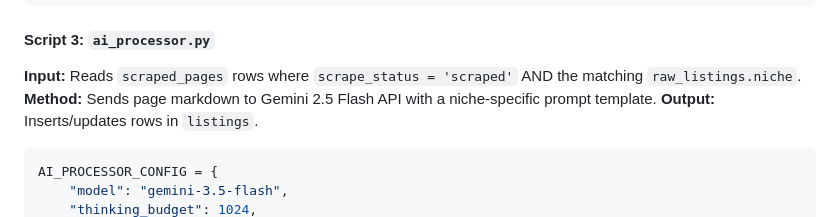
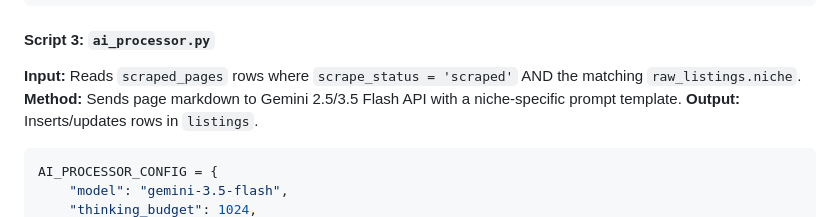
Before and after one commit to Water9977/niche-directory-portfolio, a Markdown page: architecture.md, the part around one of its changes. Rendered like a GitHub page.

Commit message:
docs: update architecture.md flow diagrams and script definitions

````diff
--- a/architecture.md
+++ b/architecture.md
@@ -342,7 +342,7 @@ ENRICHER_CONFIG = {
 
 #### Script 3: `ai_processor.py`
 **Input:** Reads `scraped_pages` rows where `scrape_status = 'scraped'` AND the matching `raw_listings.niche`.
-**Method:** Sends page markdown to Gemini 2.5 Flash API with a niche-specific prompt template.
+**Method:** Sends page markdown to Gemini 2.5/3.5 Flash API with a niche-specific prompt template.
 **Output:** Inserts/updates rows in `listings`.
 
 ```python
````
Also changed, not shown: other parts of architecture.md (+1 -1 lines).
